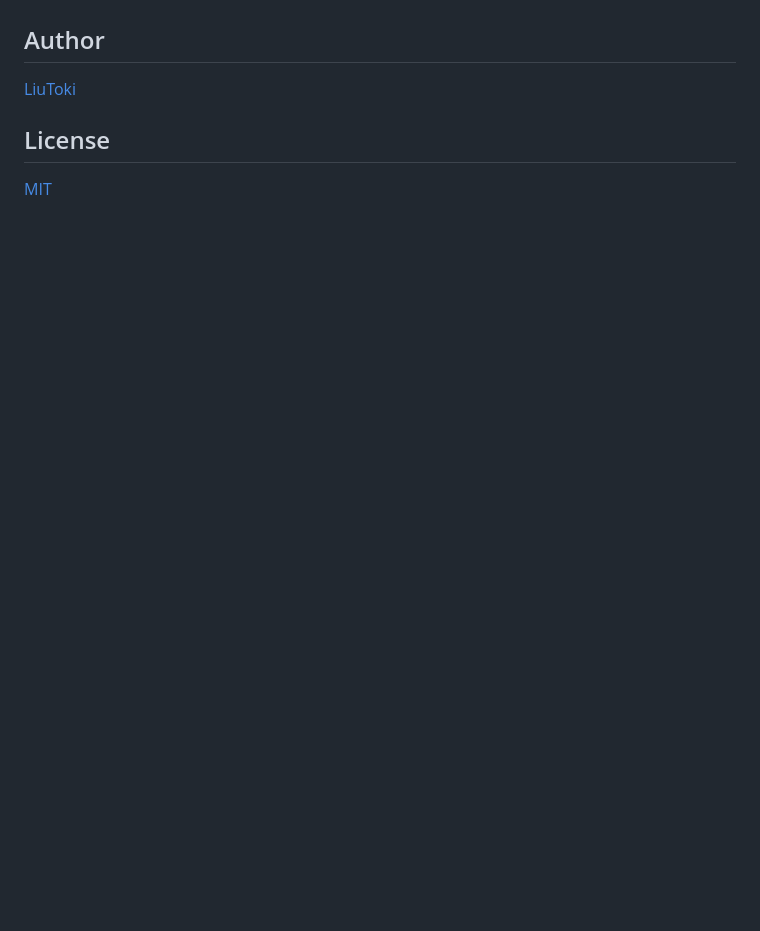
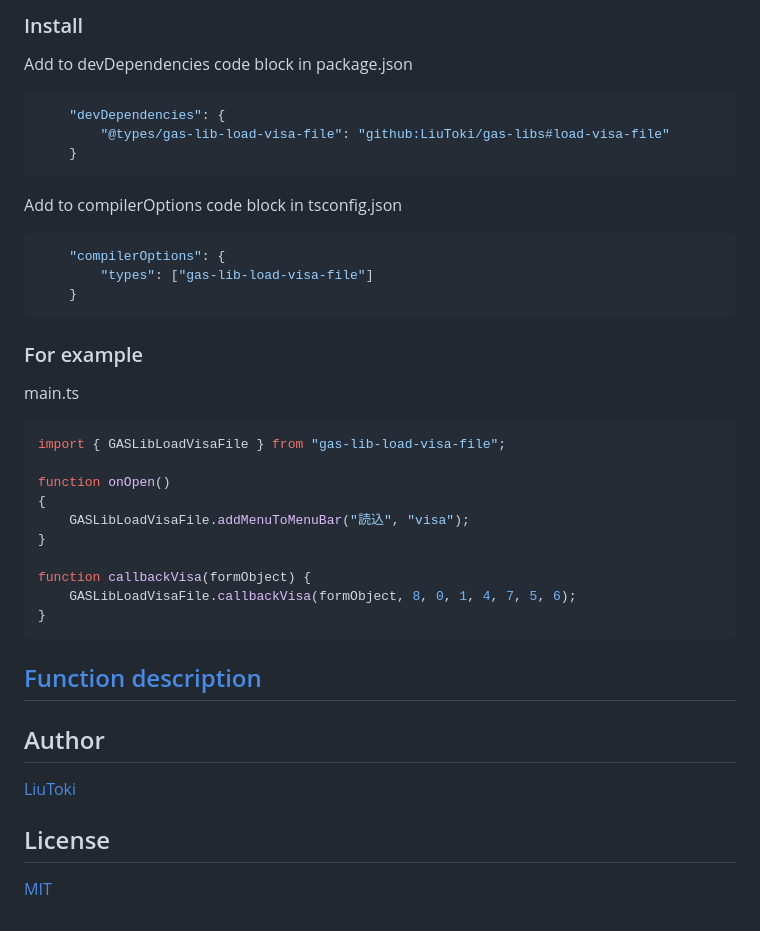
Before and after one commit to LiuToki/gas-libs, a Markdown page: README.md, the part around the change printed below. Rendered like a GitHub page; blank space fills up the shorter version.

````diff
--- a/README.md
+++ b/README.md
@@ -44,3 +71,37 @@ Change namespace GASTypescript to your GAS Lib name.
+### Install
+
+Add to devDependencies code block in package.json
+
+```json
+	"devDependencies": {
+		"@types/gas-lib-load-visa-file": "github:LiuToki/gas-libs#load-visa-file"
+	}
+```
+
+Add to compilerOptions code block in tsconfig.json
+
+```json
+	"compilerOptions": {
+		"types": ["gas-lib-load-visa-file"]
+	}
+```
+
+### For example
+main.ts
+```typescript
+import { GASLibLoadVisaFile } from "gas-lib-load-visa-file";
+
+function onOpen()
+{
+	GASLibLoadVisaFile.addMenuToMenuBar("読込", "visa");
+}
+
+function callbackVisa(formObject) {
+	GASLibLoadVisaFile.callbackVisa(formObject, 8, 0, 1, 4, 7, 5, 6);
+}
+```
+
+## [Function description](./docs/functions_description.md)
 
 ## Author
 [LiuToki](https://github.com/LiuToki)
````
Also changed, not shown: other parts of README.md (+52 -25 lines), docs/functions_description.md (added, +36 -0 lines), img/dialog.png (added), img/menu_bar.png (added).
